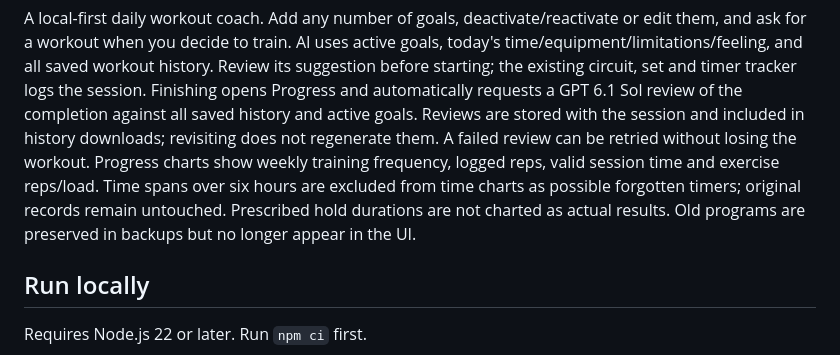
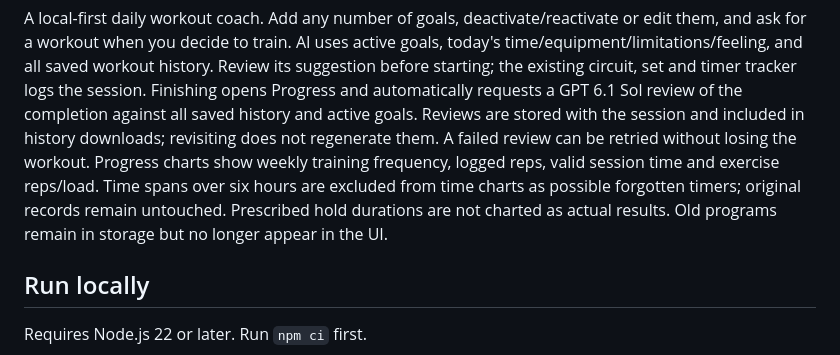
Before and after one commit to ben1787/workout-tracker, a Markdown page: README.md, the part around the change. Rendered like a GitHub page.

Commit message:
Clarify retained legacy program storage

```diff
--- a/README.md
+++ b/README.md
@@ -11,7 +11,7 @@ A failed review can be retried without losing the workout. Progress charts show
 weekly training frequency, logged reps, valid session time and exercise reps/load.
 Time spans over six hours are excluded from time charts as possible forgotten
 timers; original records remain untouched. Prescribed hold durations are not
-charted as actual results. Old programs are preserved in backups but no longer appear in the UI.
+charted as actual results. Old programs remain in storage but no longer appear in the UI.
 
 ## Run locally
 
```
